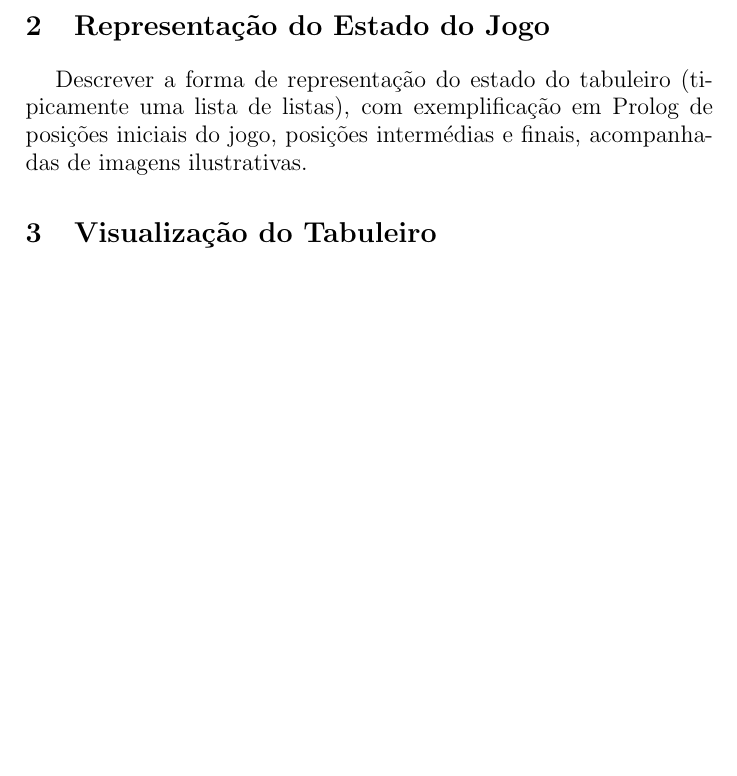
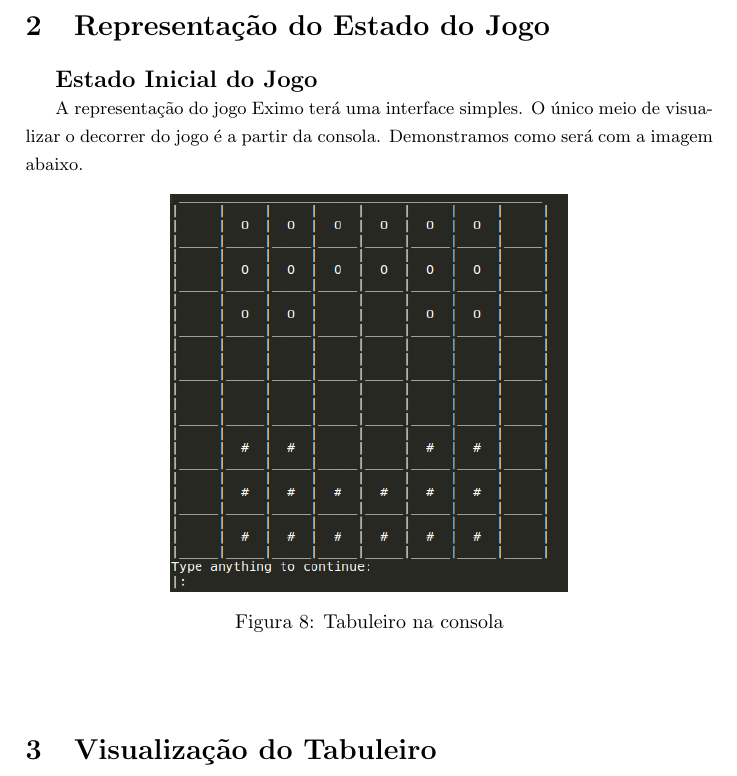
Before and after one commit to ferrolho/feup-plog, a LaTeX document (project/report/interim-report.tex): part of page 4 of 4, cut so that both start at the same text, the shorter picture padded with empty space. Compiled offline with pdfLaTeX.

Commit message:
working on interim-report: maze representation

```diff
--- a/project/report/interim-report.tex
+++ b/project/report/interim-report.tex
@@ -221,7 +221,18 @@ Quando uma peça atinge a outra extremidade do tabuleiro, ela, de imediato, é r
 %%%%%%%%%%%%%%%%%%%%%%%%%%
 \section{Representação do Estado do Jogo}
 
-Descrever a forma de representação do estado do tabuleiro (tipicamente uma lista de listas), com exemplificação em Prolog de posições iniciais do jogo, posições intermédias e finais, acompanhadas de imagens ilustrativas.
+%Descrever a forma de representação do estado do tabuleiro (tipicamente uma lista de %listas), com exemplificação em Prolog de posições iniciais do jogo, posições %intermédias e finais, acompanhadas de imagens ilustrativas.
+\large{\textbf{Estado Inicial do Jogo}}
+
+\begin{small}
+A representação do jogo Eximo terá uma interface simples. O único meio de visualizar o decorrer do jogo é a partir da consola. Demonstramos como será com a imagem abaixo.
+\begin{figure}[h!]
+	\centering
+    \includegraphics[height=7cm,width=7cm]{res/mazeBoard.png}
+    \caption{Tabuleiro na consola}
+    \label{fig:8}
+\end{figure}
+\end{small}\newline
 
 
 %%%%%%%%%%%%%%%%%%%%%%%%%%
```
Also changed, not shown: project/report/interim-report.pdf, project/report/res/captureSequenceConsole.png (added), project/report/res/endOfGame.png (added), project/report/res/endOfGame2.png (added), project/report/res/firstCaptureConsole.png (added), project/report/res/jumpMoveConsole.png (added), project/report/res/mazeBoard.png (added), project/report/res/normalMoveConsole.png (added), project/report/res/secondMoveConsole.png (added), project/report/interim-report.tex (2 more changed lines), 1 other file.
